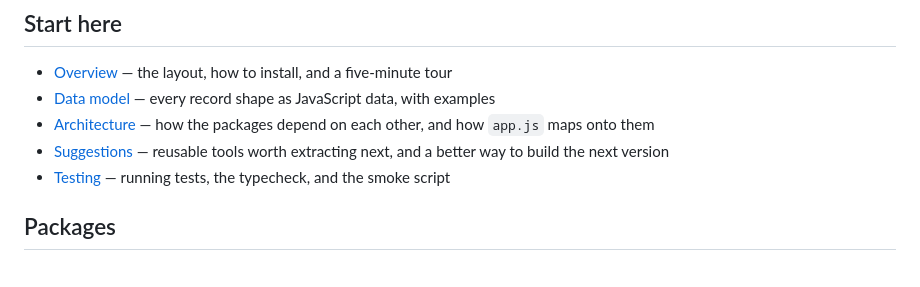
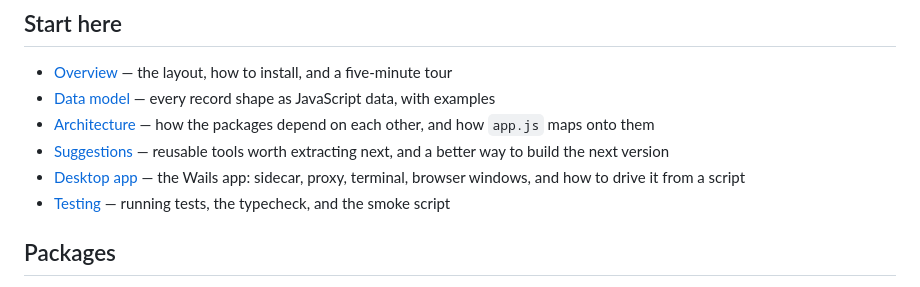
Before and after one commit to unixsuperhero/portfolio, a Markdown page: docs/index.md, the part around the change. Rendered like a GitHub page.

Commit message:
docs: desktop app page and index link
Co-Authored-By: Claude Fable 5.1 <noreply@anthropic.com>

```diff
--- a/docs/index.md
+++ b/docs/index.md
@@ -16,6 +16,7 @@ There are three levels, and every level is complete on its own:
 - [Data model](data-model.md) — every record shape as JavaScript data, with examples
 - [Architecture](architecture.md) — how the packages depend on each other, and how `app.js` maps onto them
 - [Suggestions](suggestions.md) — reusable tools worth extracting next, and a better way to build the next version
+- [Desktop app](desktop.md) — the Wails app: sidecar, proxy, terminal, browser windows, and how to drive it from a script
 - [Testing](testing.md) — running tests, the typecheck, and the smoke script
 
 ## Packages
```
Also changed, not shown: docs/desktop.md (added, +85 -0 lines).
